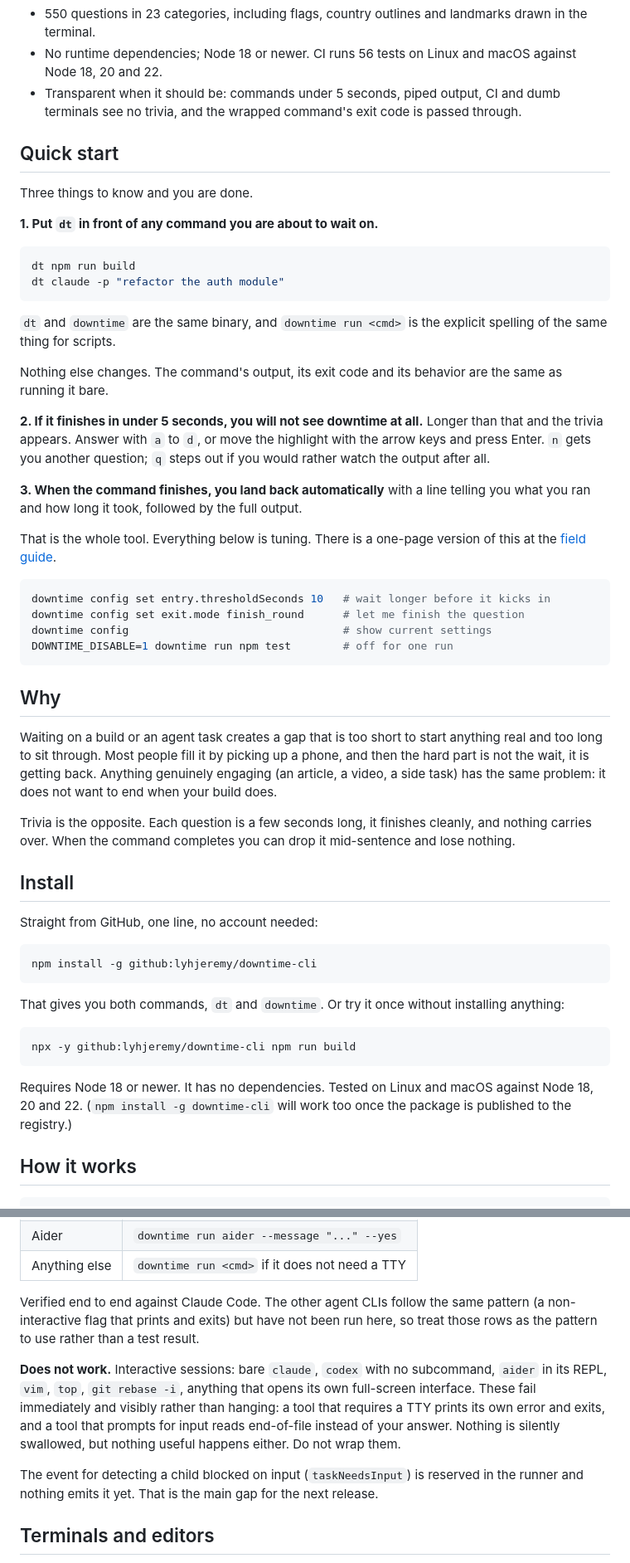
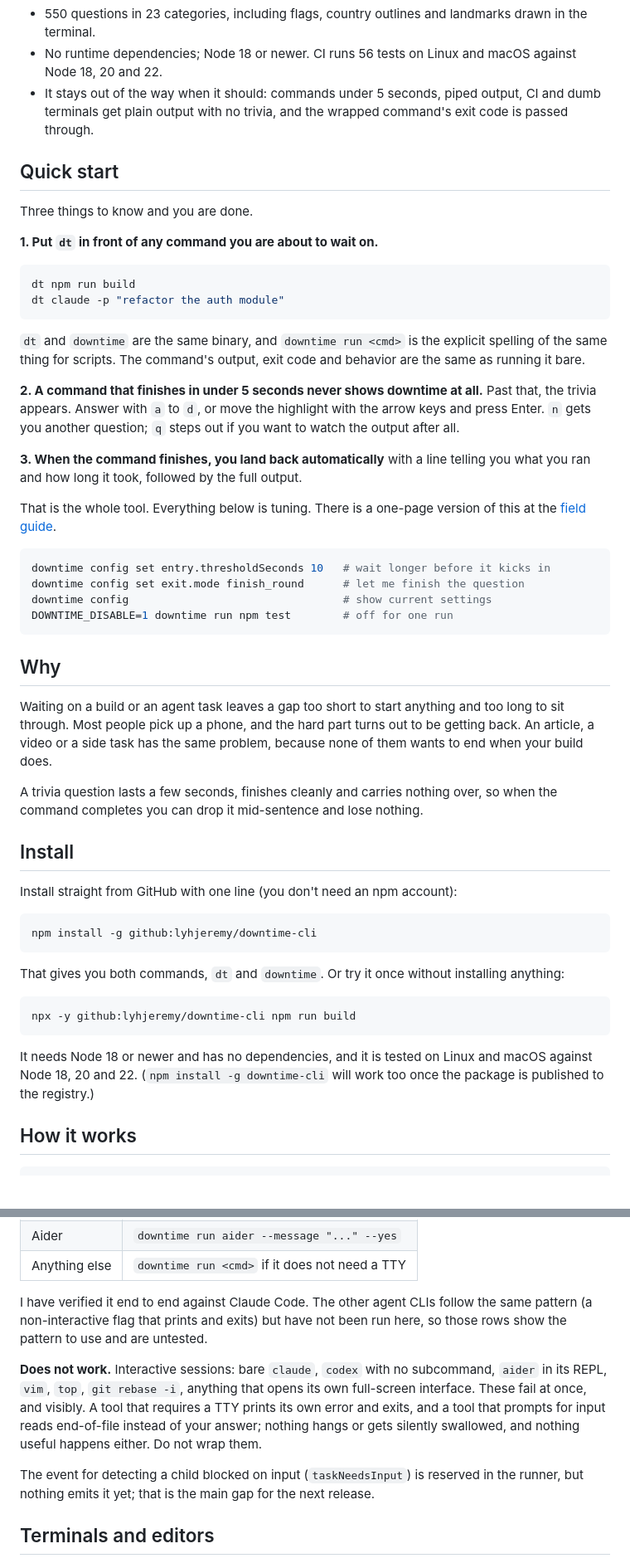
Before and after one commit to lyhjeremy/downtime-cli, a Markdown page: README.md, 2 parts joined by grey strips. Shown at 83% size. Rendered like a GitHub page; blank space fills up the shorter version.

````diff
--- a/README.md
+++ b/README.md
@@ -14,7 +14,7 @@ dt pytest -x
 
 - 550 questions in 23 categories, including flags, country outlines and landmarks drawn in the terminal.
 - No runtime dependencies; Node 18 or newer. CI runs 56 tests on Linux and macOS against Node 18, 20 and 22.
-- Transparent when it should be: commands under 5 seconds, piped output, CI and dumb terminals see no trivia, and the wrapped command's exit code is passed through.
+- It stays out of the way when it should: commands under 5 seconds, piped output, CI and dumb terminals get plain output with no trivia, and the wrapped command's exit code is passed through.
 
 ## Quick start
 
@@ -27,11 +27,9 @@ dt npm run build
 dt claude -p "refactor the auth module"
 ```
 
-`dt` and `downtime` are the same binary, and `downtime run <cmd>` is the explicit spelling of the same thing for scripts.
+`dt` and `downtime` are the same binary, and `downtime run <cmd>` is the explicit spelling of the same thing for scripts. The command's output, exit code and behavior are the same as running it bare.
 
-Nothing else changes. The command's output, its exit code and its behavior are the same as running it bare.
-
-**2. If it finishes in under 5 seconds, you will not see downtime at all.** Longer than that and the trivia appears. Answer with `a` to `d`, or move the highlight with the arrow keys and press Enter. `n` gets you another question; `q` steps out if you would rather watch the output after all.
+**2. A command that finishes in under 5 seconds never shows downtime at all.** Past that, the trivia appears. Answer with `a` to `d`, or move the highlight with the arrow keys and press Enter. `n` gets you another question; `q` steps out if you want to watch the output after all.
 
 **3. When the command finishes, you land back automatically** with a line telling you what you ran and how long it took, followed by the full output.
 
@@ -46,13 +44,13 @@ DOWNTIME_DISABLE=1 downtime run npm test        # off for one run
 
 ## Why
 
-Waiting on a build or an agent task creates a gap that is too short to start anything real and too long to sit through. Most people fill it by picking up a phone, and then the hard part is not the wait, it is getting back. Anything genuinely engaging (an article, a video, a side task) has the same problem: it does not want to end when your build does.
+Waiting on a build or an agent task leaves a gap too short to start anything and too long to sit through. Most people pick up a phone, and the hard part turns out to be getting back. An article, a video or a side task has the same problem, because none of them wants to end when your build does.
 
-Trivia is the opposite. Each question is a few seconds long, it finishes cleanly, and nothing carries over. When the command completes you can drop it mid-sentence and lose nothing.
+A trivia question lasts a few seconds, finishes cleanly and carries nothing over, so when the command completes you can drop it mid-sentence and lose nothing.
 
 ## Install
 
-Straight from GitHub, one line, no account needed:
+Install straight from GitHub with one line (you don't need an npm account):
 
 ```bash
 npm install -g github:lyhjeremy/downtime-cli
@@ -64,7 +62,7 @@ That gives you both commands, `dt` and `downtime`. Or try it once without instal
 npx -y github:lyhjeremy/downtime-cli npm run build
 ```
 
-Requires Node 18 or newer. It has no dependencies. Tested on Linux and macOS against Node 18, 20 and 22. (`npm install -g downtime-cli` will work too once the package is published to the registry.)
+It needs Node 18 or newer and has no dependencies, and it is tested on Linux and macOS against Node 18, 20 and 22. (`npm install -g downtime-cli` will work too once the package is published to the registry.)
 
 ## How it works
 
@@ -198,11 +196,11 @@ Downtime mode needs to own the keyboard, so the wrapped command is given an empt
 | Aider | `downtime run aider --message "..." --yes` |
 | Anything else | `downtime run <cmd>` if it does not need a TTY |
 
-Verified end to end against Claude Code. The other agent CLIs follow the same pattern (a non-interactive flag that prints and exits) but have not been run here, so treat those rows as the pattern to use rather than a test result.
+I have verified it end to end against Claude Code. The other agent CLIs follow the same pattern (a non-interactive flag that prints and exits) but have not been run here, so those rows show the pattern to use and are untested.
 
-**Does not work.** Interactive sessions: bare `claude`, `codex` with no subcommand, `aider` in its REPL, `vim`, `top`, `git rebase -i`, anything that opens its own full-screen interface. These fail immediately and visibly rather than hanging: a tool that requires a TTY prints its own error and exits, and a tool that prompts for input reads end-of-file instead of your answer. Nothing is silently swallowed, but nothing useful happens either. Do not wrap them.
+**Does not work.** Interactive sessions: bare `claude`, `codex` with no subcommand, `aider` in its REPL, `vim`, `top`, `git rebase -i`, anything that opens its own full-screen interface. These fail at once, and visibly. A tool that requires a TTY prints its own error and exits, and a tool that prompts for input reads end-of-file instead of your answer; nothing hangs or gets silently swallowed, and nothing useful happens either. Do not wrap them.
 
-The event for detecting a child blocked on input (`taskNeedsInput`) is reserved in the runner and nothing emits it yet. That is the main gap for the next release.
+The event for detecting a child blocked on input (`taskNeedsInput`) is reserved in the runner, but nothing emits it yet; that is the main gap for the next release.
 
 ## Terminals and editors
 
````
Also changed, not shown: other parts of README.md (+18 -18 lines).
